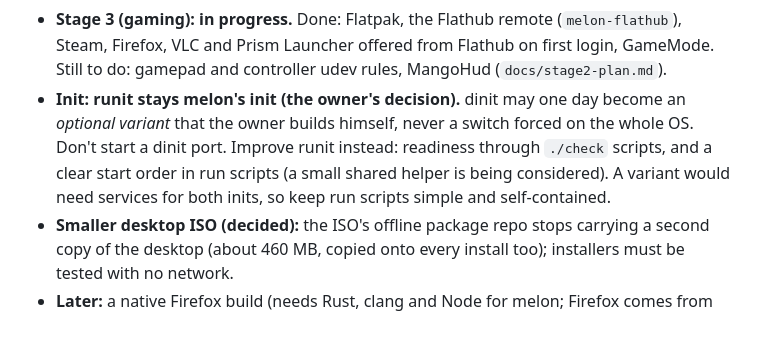
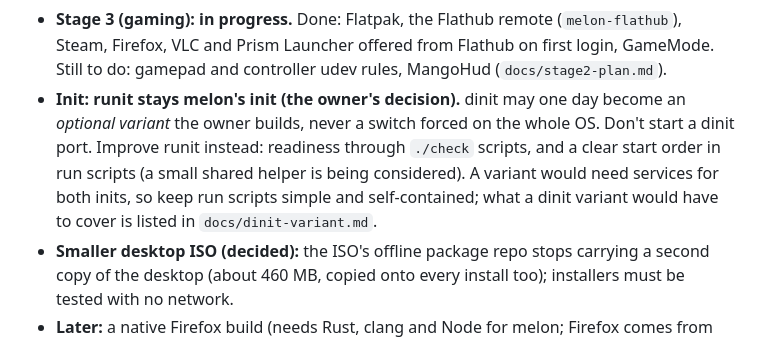
Before and after one commit to melon-77/melon-os, a Markdown page: AGENTS.md, the part around the change. GitHub-like rendering.

```diff
--- a/AGENTS.md
+++ b/AGENTS.md
@@ -444,10 +444,11 @@ the tarballs are identical. A version Ubuntu doesn't have comes straight from it
 - **Stage 3 (gaming): in progress.** Done: Flatpak, the Flathub remote (`melon-flathub`), Steam, Firefox, VLC and
   Prism Launcher offered from Flathub on first login, GameMode. Still to do: gamepad and controller udev rules,
   MangoHud (`docs/stage2-plan.md`).
-- **Init: runit stays melon's init (the owner's decision).** dinit may one day become an *optional variant* that the
-  owner builds himself, never a switch forced on the whole OS. Don't start a dinit port. Improve runit instead:
+- **Init: runit stays melon's init (the owner's decision).** dinit may one day become an *optional variant* the owner
+  builds, never a switch forced on the whole OS. Don't start a dinit port. Improve runit instead:
   readiness through `./check` scripts, and a clear start order in run scripts (a small shared helper is being
-  considered). A variant would need services for both inits, so keep run scripts simple and self-contained.
+  considered). A variant would need services for both inits, so keep run scripts simple and self-contained; what a
+  dinit variant would have to cover is listed in `docs/dinit-variant.md`.
 - **Smaller desktop ISO (decided):** the ISO's offline package repo stops carrying a second copy of the desktop
   (about 460 MB, copied onto every install too); installers must be tested with no network.
 - **Later:** a native Firefox build (needs Rust, clang and Node for melon; Firefox comes from Flathub until then).
```
Also changed, not shown: docs/dinit-variant.md (added, +30 -0 lines).
